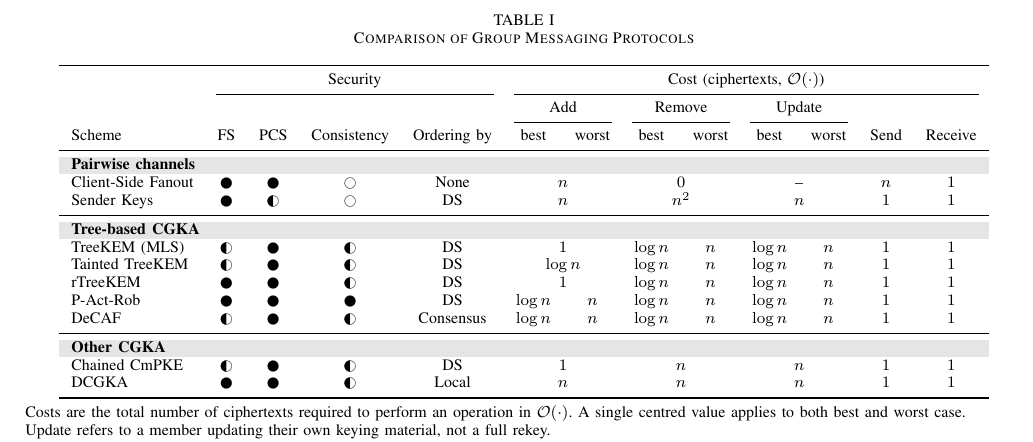
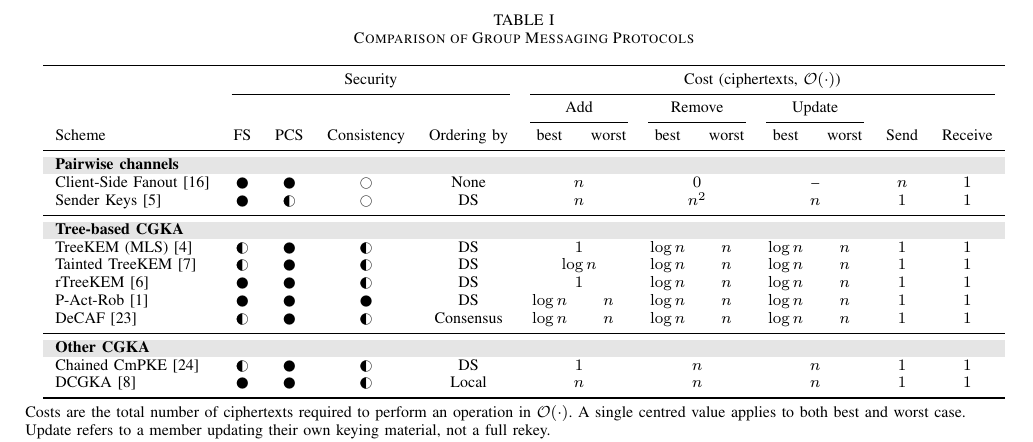
Before and after one commit to FinnPL/Secure-Multiparty-Communication-Systems, a LaTeX paper (paper/seminar-paper.tex): part of page 5 of 8, cut so that both start at the same text. Compiled offline with pdfLaTeX; a missing font is replaced by an installed copy or a similar font; a LaTeX package or settings file that is missing is left out.

Commit message:
fix(paper): easy feedback on citations

```diff
--- a/paper/seminar-paper.tex
+++ b/paper/seminar-paper.tex
@@ -331,19 +331,19 @@ However, like TreeKEM, rTreeKEM still requires the \ac{DS} to order all messages
         Scheme & FS & PCS & Consistency & Ordering by & best & worst & best & worst & best & worst & Send & Receive \\
         \midrule
         \rowcolor{gray!20} \multicolumn{13}{l}{\textbf{Pairwise channels}} \\
-        Client-Side Fanout & \CIRCLE & \CIRCLE & \Circle & None & \multicolumn{2}{c}{$n$} & \multicolumn{2}{c}{$0$} & \multicolumn{2}{c}{--} & $n$ & $1$ \\
-        Sender Keys & \CIRCLE & \LEFTcircle & \Circle & DS & \multicolumn{2}{c}{$n$} & \multicolumn{2}{c}{$n^2$} & \multicolumn{2}{c}{$n$} & $1$ & $1$ \\
+        Client-Side Fanout~\cite{cohn-gordonEndstoEndsEncryptionAsynchronous2018} & \CIRCLE & \CIRCLE & \Circle & None & \multicolumn{2}{c}{$n$} & \multicolumn{2}{c}{$0$} & \multicolumn{2}{c}{--} & $n$ & $1$ \\
+        Sender Keys~\cite{balbasWhatsUppSenderKeys2023} & \CIRCLE & \LEFTcircle & \Circle & DS & \multicolumn{2}{c}{$n$} & \multicolumn{2}{c}{$n^2$} & \multicolumn{2}{c}{$n$} & $1$ & $1$ \\
         \midrule
         \rowcolor{gray!20} \multicolumn{13}{l}{\textbf{Tree-based CGKA}} \\
-        TreeKEM (MLS) & \LEFTcircle & \CIRCLE & \LEFTcircle & DS & \multicolumn{2}{c}{$1$} & $\log n$ & $n$ & $\log n$ & $n$ & $1$ & $1$ \\
-        Tainted TreeKEM & \LEFTcircle & \CIRCLE & \LEFTcircle & DS & \multicolumn{2}{c}{$\log n$} & $\log n$ & $n$ & $\log n$ & $n$ & $1$ & $1$ \\
-        rTreeKEM & \CIRCLE & \CIRCLE & \LEFTcircle & DS & \multicolumn{2}{c}{$1$} & $\log n$ & $n$ & $\log n$ & $n$ & $1$ & $1$ \\
-        P-Act-Rob & \CIRCLE & \CIRCLE & \CIRCLE & DS & $\log n$ & $n$ & $\log n$ & $n$ & $\log n$ & $n$ & $1$ & $1$ \\
-        DeCAF & \LEFTcircle & \CIRCLE & \LEFTcircle & Consensus & $\log n$ & $n$ & $\log n$ & $n$ & $\log n$ & $n$ & $1$ & $1$ \\
+        TreeKEM (MLS)~\cite{barnesMessagingLayerSecurity2023} & \LEFTcircle & \CIRCLE & \LEFTcircle & DS & \multicolumn{2}{c}{$1$} & $\log n$ & $n$ & $\log n$ & $n$ & $1$ & $1$ \\
+        Tainted TreeKEM~\cite{kleinKeepDirtTainted2021} & \LEFTcircle & \CIRCLE & \LEFTcircle & DS & \multicolumn{2}{c}{$\log n$} & $\log n$ & $n$ & $\log n$ & $n$ & $1$ & $1$ \\
+        rTreeKEM~\cite{alwenSecurityAnalysisImprovements2020} & \CIRCLE & \CIRCLE & \LEFTcircle & DS & \multicolumn{2}{c}{$1$} & $\log n$ & $n$ & $\log n$ & $n$ & $1$ & $1$ \\
+        P-Act-Rob~\cite{alwenContinuousGroupKey2020} & \CIRCLE & \CIRCLE & \CIRCLE & DS & $\log n$ & $n$ & $\log n$ & $n$ & $\log n$ & $n$ & $1$ & $1$ \\
+        DeCAF~\cite{alwenDeCAFDecentralizableCGKA2024} & \LEFTcircle & \CIRCLE & \LEFTcircle & Consensus & $\log n$ & $n$ & $\log n$ & $n$ & $\log n$ & $n$ & $1$ & $1$ \\
         \midrule
         \rowcolor{gray!20} \multicolumn{13}{l}{\textbf{Other CGKA}} \\
-        Chained CmPKE & \LEFTcircle & \CIRCLE & \LEFTcircle & DS & \multicolumn{2}{c}{$1$} & \multicolumn{2}{c}{$n$} & \multicolumn{2}{c}{$n$} & $1$ & $1$ \\
-        DCGKA & \CIRCLE & \CIRCLE & \LEFTcircle & Local & \multicolumn{2}{c}{$n$} & \multicolumn{2}{c}{$n$} & \multicolumn{2}{c}{$n$} & $1$ & $1$ \\
+        Chained CmPKE~\cite{hashimotoConcreteTreatmentEfficient2021} & \LEFTcircle & \CIRCLE & \LEFTcircle & DS & \multicolumn{2}{c}{$1$} & \multicolumn{2}{c}{$n$} & \multicolumn{2}{c}{$n$} & $1$ & $1$ \\
+        DCGKA~\cite{weidnerKeyAgreementDecentralized2021} & \CIRCLE & \CIRCLE & \LEFTcircle & Local & \multicolumn{2}{c}{$n$} & \multicolumn{2}{c}{$n$} & \multicolumn{2}{c}{$n$} & $1$ & $1$ \\
         \bottomrule
     \end{tabular}
 
```
Also changed, not shown: paper/seminar-paper.tex (6 more changed lines).
